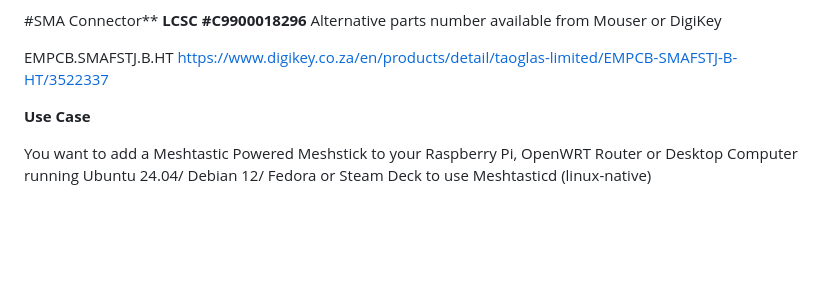
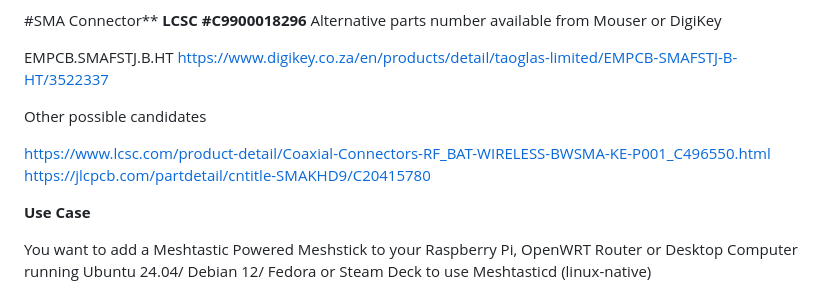
Before and after one commit to markbirss/MESHSTICK, a Markdown page: README.md, the part around the change. Rendered like a GitHub page; blank space fills up the shorter version.

```diff
--- a/README.md
+++ b/README.md
@@ -69,6 +69,11 @@ Alternative parts number available from Mouser or DigiKey
 
 EMPCB.SMAFSTJ.B.HT
 https://www.digikey.co.za/en/products/detail/taoglas-limited/EMPCB-SMAFSTJ-B-HT/3522337
+
+Other possible candidates
+
+https://www.lcsc.com/product-detail/Coaxial-Connectors-RF_BAT-WIRELESS-BWSMA-KE-P001_C496550.html
+https://jlcpcb.com/partdetail/cntitle-SMAKHD9/C20415780
 
 **Use Case**
 
```
